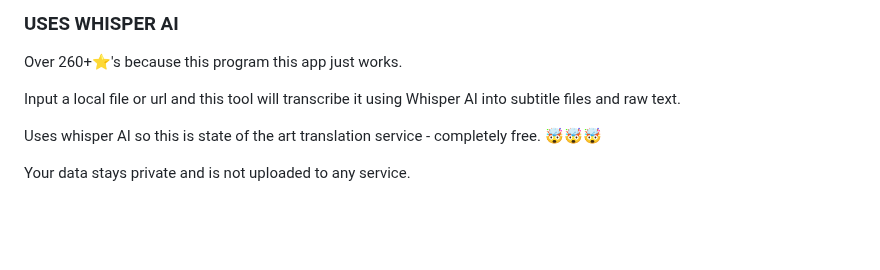
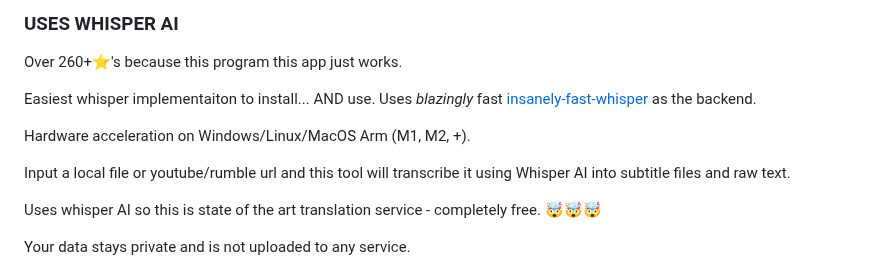
Before and after one commit to zackees/transcribe-anything, a Markdown page: README.md, the part around the change. Rendered like a GitHub page; blank space fills up the shorter version.

```diff
--- a/README.md
+++ b/README.md
@@ -8,7 +8,11 @@
 
 Over 260+⭐'s because this program this app just works.
 
-Input a local file or url and this tool will transcribe it using Whisper AI into subtitle files and raw text.
+Easiest whisper implementaiton to install... AND use. Uses *blazingly* fast [insanely-fast-whisper](https://github.com/Vaibhavs10/insanely-fast-whisper) as the backend.
+
+Hardware acceleration on Windows/Linux/MacOS Arm (M1, M2, +).
+
+Input a local file or youtube/rumble url and this tool will transcribe it using Whisper AI into subtitle files and raw text.
 
 Uses whisper AI so this is state of the art translation service - completely free. 🤯🤯🤯
 
```
